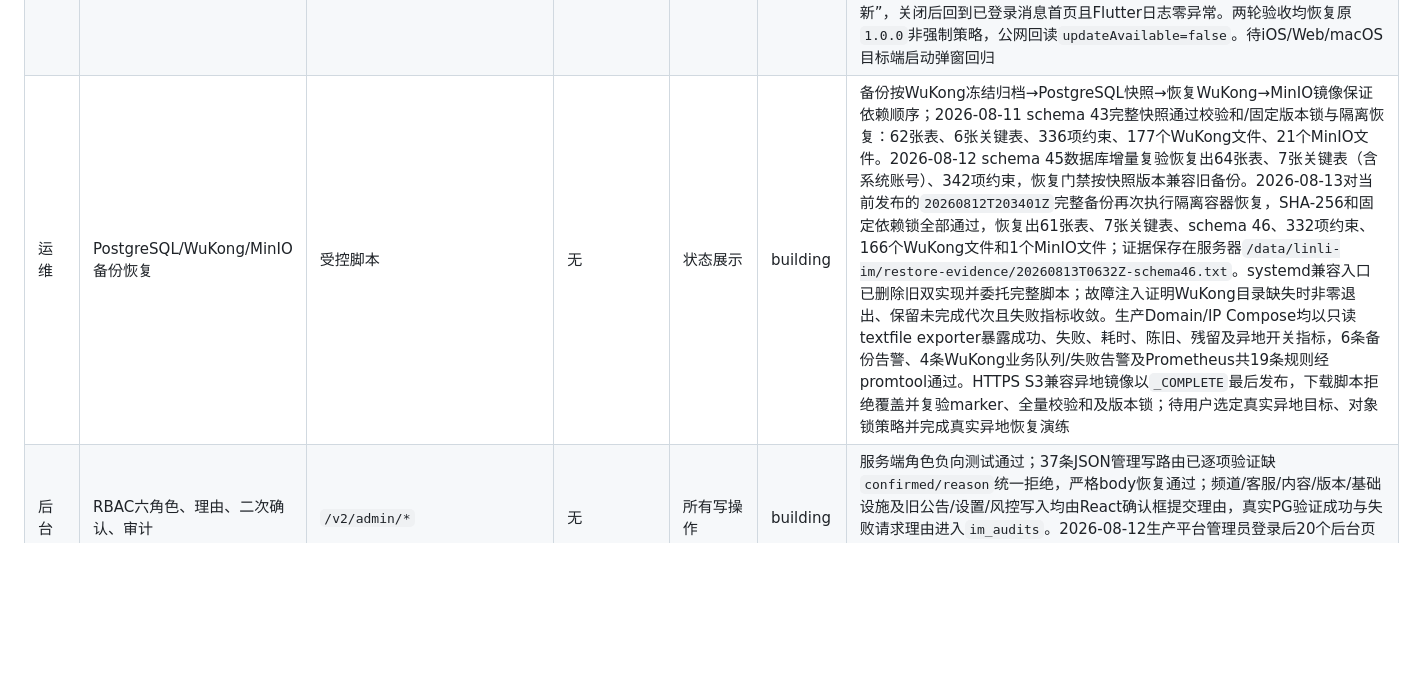
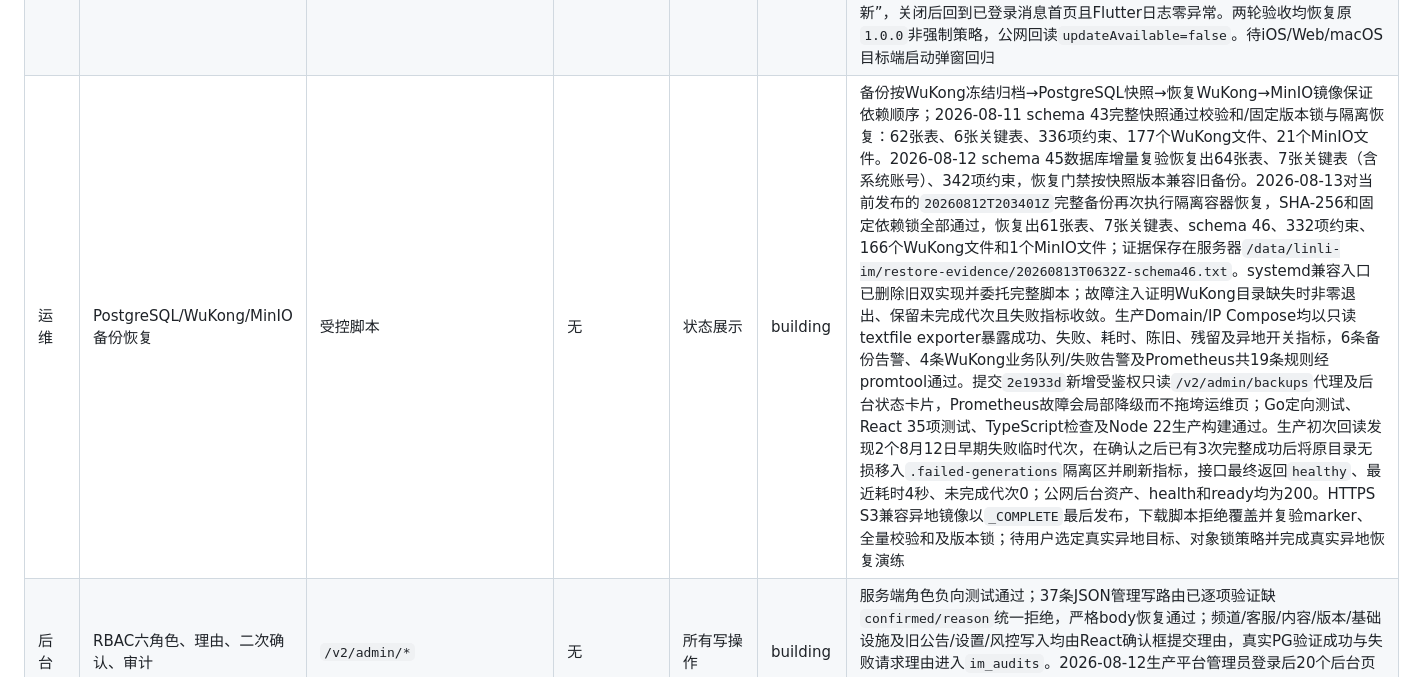
Before and after one commit to lk18554670615-coder/frogim, a Markdown page: docs/WUKONGIM_FEATURE_MATRIX.md, the part around one of its changes. Rendered like a GitHub page; blank space fills up the shorter version.

Commit message:
docs: record backup status validation

```diff
--- a/docs/WUKONGIM_FEATURE_MATRIX.md
+++ b/docs/WUKONGIM_FEATURE_MATRIX.md
@@ -42,7 +42,7 @@
 | 运维 | LiveKit房间/参与者/指标/失败原因 | 管理代理 | 无 | RTC运维 | verified | Secret不下发浏览器测试；本地真实三人群视频验收已通过后台房间列表和参与者代理，并在业务通话结束后验证房间删除。2026-08-13生产环境又以真实管理员会话验证活动语音房间的2位参与者、2条未静音麦克风轨及挂断后房间清理；新增只读Prometheus代理和后台资源面板，生产返回健康状态、房间/参与者、CPU/内存、网络速率、丢包及近一小时用量，通话记录同时回读`completed`、`media_failed`、`timeout`等结束/失败原因 |
 | 后台 | 真实消息趋势、频道构成和审计活动 | PostgreSQL消息索引与审计 | 无 | 运行概览 | verified | 提交`1c2a55e`让服务端返回最近12个整点消息桶、单聊/群聊/扩展频道全量构成及最新5条审计活动，前端按浏览器时区显示并按真实比例生成环图；schema 47新增消息时间索引。Go定向包测试、React 35项测试、TypeScript检查及固定Go 1.26/Node 22正式镜像构建通过。生产回读12个桶、近12小时37条消息、频道84/32/12条、5条审计，接口200且约9ms；公网管理JS和health/ready均为200 |
 | 运维 | 客户端最低版本/强更/灰度/说明/地址 | `/v2/config/version` | 启动检查 | 版本策略 | building | 确定性灰度和版本比较契约测试通过；本地真实服务验收已逐一发布Android/iOS/Web/macOS最低版本策略并验证低版本强制升级判断、更新说明和下载地址。2026-08-13生产Android策略临时提升至最低/最新`1.0.1`、强制升级、100%灰度后，API 35目标模拟器上的正式`1.0.0` APK启动即进入不可绕过升级页，准确显示当前/最低/最新版本、发布说明、“立即更新”和完成后重检入口。随后真实非强制`1.0.1`策略暴露应用根context不含Navigator的目标端异常；提交`96e08be`改用应用级Navigator context并增加组件回归，新正式APK在同一模拟器准确显示“发现新版本”、版本、说明、“稍后”和“去更新”，关闭后回到已登录消息首页且Flutter日志零异常。两轮验收均恢复原`1.0.0`非强制策略，公网回读`updateAvailable=false`。待iOS/Web/macOS目标端启动弹窗回归 |
-| 运维 | PostgreSQL/WuKong/MinIO备份恢复 | 受控脚本 | 无 | 状态展示 | building | 备份按WuKong冻结归档→PostgreSQL快照→恢复WuKong→MinIO镜像保证依赖顺序；2026-08-11 schema 43完整快照通过校验和/固定版本锁与隔离恢复：62张表、6张关键表、336项约束、177个WuKong文件、21个MinIO文件。2026-08-12 schema 45数据库增量复验恢复出64张表、7张关键表（含系统账号）、342项约束，恢复门禁按快照版本兼容旧备份。2026-08-13对当前发布的`20260812T203401Z`完整备份再次执行隔离容器恢复，SHA-256和固定依赖锁全部通过，恢复出61张表、7张关键表、schema 46、332项约束、166个WuKong文件和1个MinIO文件；证据保存在服务器`/data/linli-im/restore-evidence/20260813T0632Z-schema46.txt`。systemd兼容入口已删除旧双实现并委托完整脚本；故障注入证明WuKong目录缺失时非零退出、保留未完成代次且失败指标收敛。生产Domain/IP Compose均以只读textfile exporter暴露成功、失败、耗时、陈旧、残留及异地开关指标，6条备份告警、4条WuKong业务队列/失败告警及Prometheus共19条规则经promtool通过。HTTPS S3兼容异地镜像以`_COMPLETE`最后发布，下载脚本拒绝覆盖并复验marker、全量校验和及版本锁；待用户选定真实异地目标、对象锁策略并完成真实异地恢复演练 |
+| 运维 | PostgreSQL/WuKong/MinIO备份恢复 | 受控脚本 | 无 | 状态展示 | building | 备份按WuKong冻结归档→PostgreSQL快照→恢复WuKong→MinIO镜像保证依赖顺序；2026-08-11 schema 43完整快照通过校验和/固定版本锁与隔离恢复：62张表、6张关键表、336项约束、177个WuKong文件、21个MinIO文件。2026-08-12 schema 45数据库增量复验恢复出64张表、7张关键表（含系统账号）、342项约束，恢复门禁按快照版本兼容旧备份。2026-08-13对当前发布的`20260812T203401Z`完整备份再次执行隔离容器恢复，SHA-256和固定依赖锁全部通过，恢复出61张表、7张关键表、schema 46、332项约束、166个WuKong文件和1个MinIO文件；证据保存在服务器`/data/linli-im/restore-evidence/20260813T0632Z-schema46.txt`。systemd兼容入口已删除旧双实现并委托完整脚本；故障注入证明WuKong目录缺失时非零退出、保留未完成代次且失败指标收敛。生产Domain/IP Compose均以只读textfile exporter暴露成功、失败、耗时、陈旧、残留及异地开关指标，6条备份告警、4条WuKong业务队列/失败告警及Prometheus共19条规则经promtool通过。提交`2e1933d`新增受鉴权只读`/v2/admin/backups`代理及后台状态卡片，Prometheus故障会局部降级而不拖垮运维页；Go定向测试、React 35项测试、TypeScript检查及Node 22生产构建通过。生产初次回读发现2个8月12日早期失败临时代次，在确认之后已有3次完整成功后将原目录无损移入`.failed-generations`隔离区并刷新指标，接口最终返回`healthy`、最近耗时4秒、未完成代次0；公网后台资产、health和ready均为200。HTTPS S3兼容异地镜像以`_COMPLETE`最后发布，下载脚本拒绝覆盖并复验marker、全量校验和及版本锁；待用户选定真实异地目标、对象锁策略并完成真实异地恢复演练 |
 | 后台 | RBAC六角色、理由、二次确认、审计 | `/v2/admin/*` | 无 | 所有写操作 | building | 服务端角色负向测试通过；37条JSON管理写路由已逐项验证缺`confirmed/reason`统一拒绝，严格body恢复通过；频道/客服/内容/版本/基础设施及旧公告/设置/风控写入均由React确认框提交理由，真实PG验证成功与失败请求理由进入`im_audits`。2026-08-12生产平台管理员登录后20个后台页面均直接刷新、真实取数且控制台零错误；开发阶段按用户要求暂不启用生产TOTP，仍待正式命名管理员与TOTP配置后最终验收 |
 | 视觉 | 四导航、主题、气泡、输入区、手势 | 现有Flutter页面 | 全局 | 无 | building | 既有四导航、主题和聊天布局保留；移动登录、移动会话、群聊、桌面双栏和图片编辑器5张Windows/Skia像素基线已固化，显式字体、固定消息时间、独立及全量并行回归均通过；真实Web及API 35 Android登录、会话、聊天输入和ACK状态截图完成目视核对，待iOS/macOS目标设备及Web浏览器分别建立目标端基线和真机对比 |
 | 视觉 | Web/macOS双栏、拖放、剪贴板、快捷键 | 现有Flutter页面 | 桌面 | 无 | building | 真实Web 1280×720双栏登录、会话、聊天信息与输入区布局通过；已实测多标签、刷新恢复、Ctrl+2、Ctrl+K、文字剪贴板、二进制图片剪贴板以及DataTransfer拖放图片的上传、ACK和渲染。官方Noto Sans SC及Noto Color Emoji均固定到上游版本/提交、SHA-256和原始OFL，Web构建将Emoji字体加入CanvasKit回退并由许可证回归测试覆盖。2026-08-13正式Edge页面复验提交`d29593c`：直播content 1006卡片保留原始`❤️`并实际渲染红色心形，双栏、频道资料和输入区无回归；提交`84a2141`再次复验同一双栏中的合并记录卡片和全宽详情页，两条摘要、来源用户与时间均准确，控制台零错误/警告。待macOS目标机同类回归 |
```
Also changed, not shown: other parts of docs/WUKONGIM_FEATURE_MATRIX.md (+1 -1 lines), docs/IM_FEATURE_MATRIX.md (+1 -0 lines).
